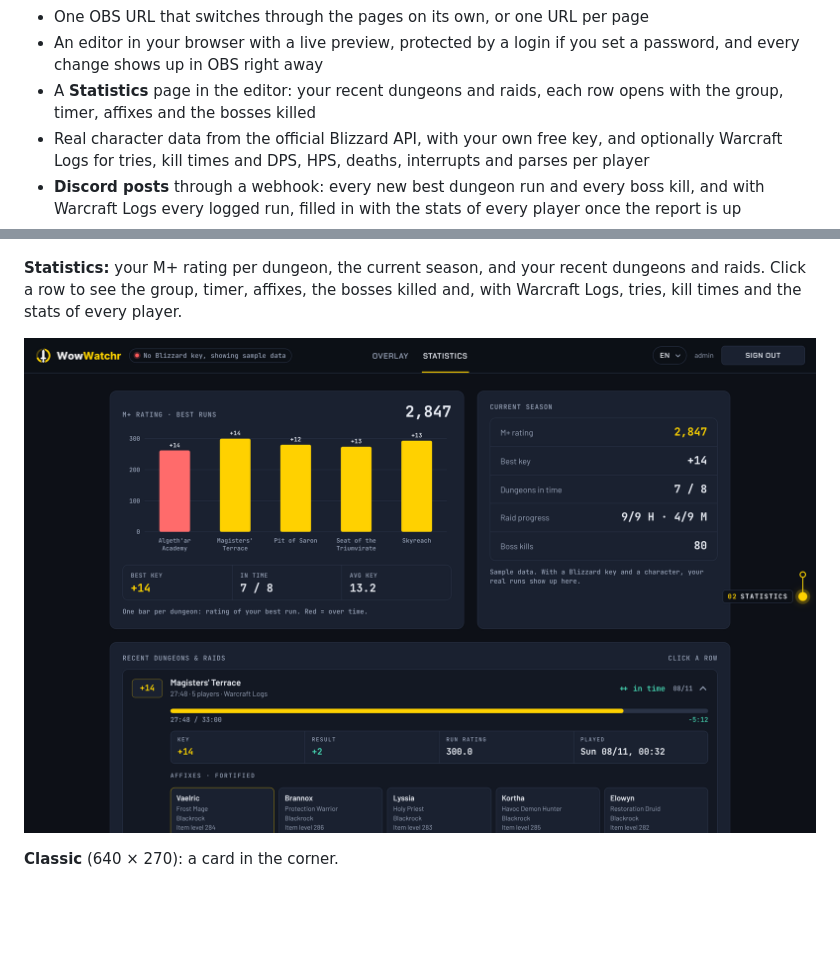
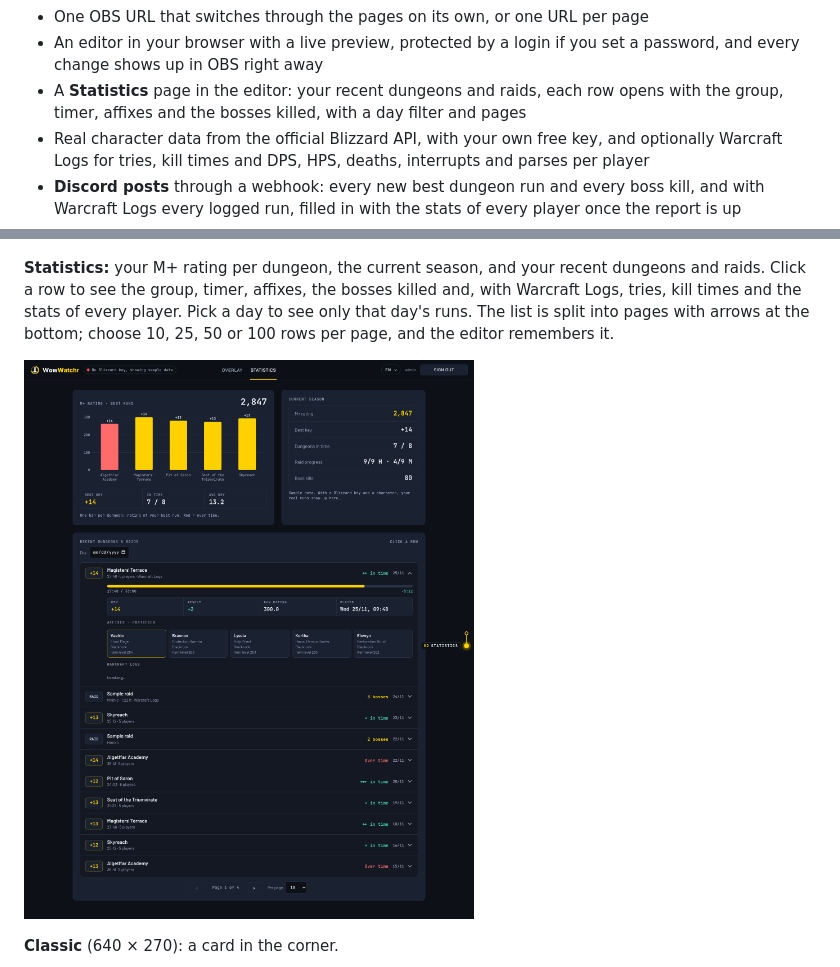
Before and after one commit to Fersehet/WowWatchr, a Markdown page: README.md, 2 parts joined by grey strips. GitHub-like rendering; pictures changed too: docs/screenshots/stats.png; blank space fills up the shorter version.

Commit message:
Statistics: day filter and pages for the run list

```diff
--- a/README.md
+++ b/README.md
@@ -15,7 +15,7 @@ Show your **World of Warcraft** stats in your OBS stream: character, Mythic+ and
 - Three layouts: a **Classic** card, a slim **Bar** and a tall **Sidebar**
 - One OBS URL that switches through the pages on its own, or one URL per page
 - An editor in your browser with a live preview, protected by a login if you set a password, and every change shows up in OBS right away
-- A **Statistics** page in the editor: your recent dungeons and raids, each row opens with the group, timer, affixes and the bosses killed
+- A **Statistics** page in the editor: your recent dungeons and raids, each row opens with the group, timer, affixes and the bosses killed, with a day filter and pages
 - Real character data from the official Blizzard API, with your own free key, and optionally Warcraft Logs for tries, kill times and DPS, HPS, deaths, interrupts and parses per player
 - **Discord posts** through a webhook: every new best dungeon run and every boss kill, and with Warcraft Logs every logged run, filled in with the stats of every player once the report is up
 - Editor and overlay in English, German, Russian and French
@@ -26,7 +26,7 @@ Show your **World of Warcraft** stats in your OBS stream: character, Mythic+ and
 
 ![Editor with the overlay preview](docs/screenshots/editor.png)
 
-**Statistics:** your M+ rating per dungeon, the current season, and your recent dungeons and raids. Click a row to see the group, timer, affixes, the bosses killed and, with Warcraft Logs, tries, kill times and the stats of every player.
+**Statistics:** your M+ rating per dungeon, the current season, and your recent dungeons and raids. Click a row to see the group, timer, affixes, the bosses killed and, with Warcraft Logs, tries, kill times and the stats of every player. Pick a day to see only that day's runs. The list is split into pages with arrows at the bottom; choose 10, 25, 50 or 100 rows per page, and the editor remembers it.
 
 ![Statistics view with best runs, season and recent dungeons and raids](docs/screenshots/stats.png)
 
```
Also changed, not shown: 4 other files.
